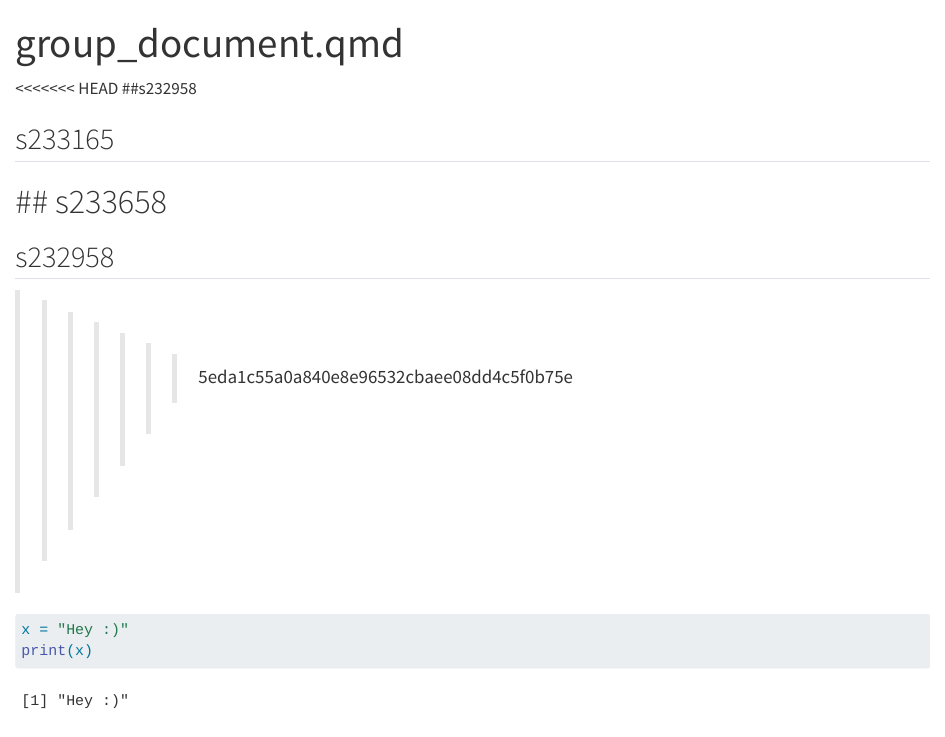
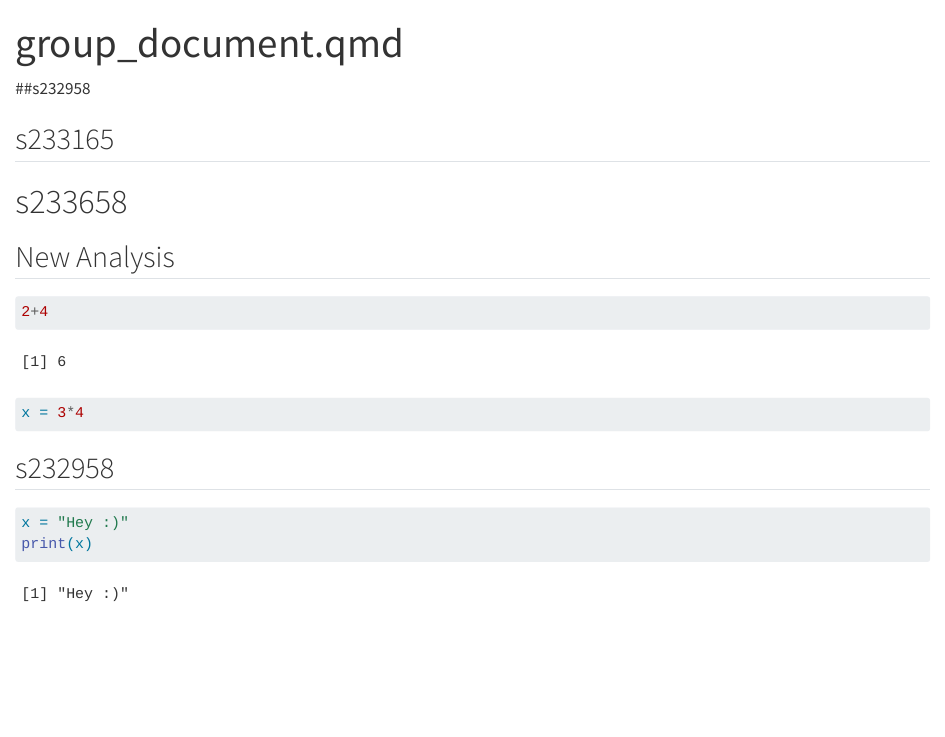
Before and after one commit to rforbiodatascience24/group15, a Quarto document (group_document.qmd): the page in a window 1100 px wide, from its top. Rendered offline with R 4.5, knitr and Pandoc in place of Quarto, with nearby package versions.

Commit message:
Subsection and code

````diff
--- a/group_document.qmd
+++ b/group_document.qmd
@@ -4,15 +4,20 @@ format: html
 editor: visual
 ---
 
-<<<<<<< HEAD
 ##s232958
 
 ## s233165
 
-## s233658
-=======
+# s233658
+
+## New Analysis
+
+```{r}
+2+4
+x = 3*4
+```
+
 ## s232958
->>>>>>> 5eda1c55a0a840e8e96532cbaee08dd4c5f0b75e
 
 ```{r}
 x = "Hey :)"
````
